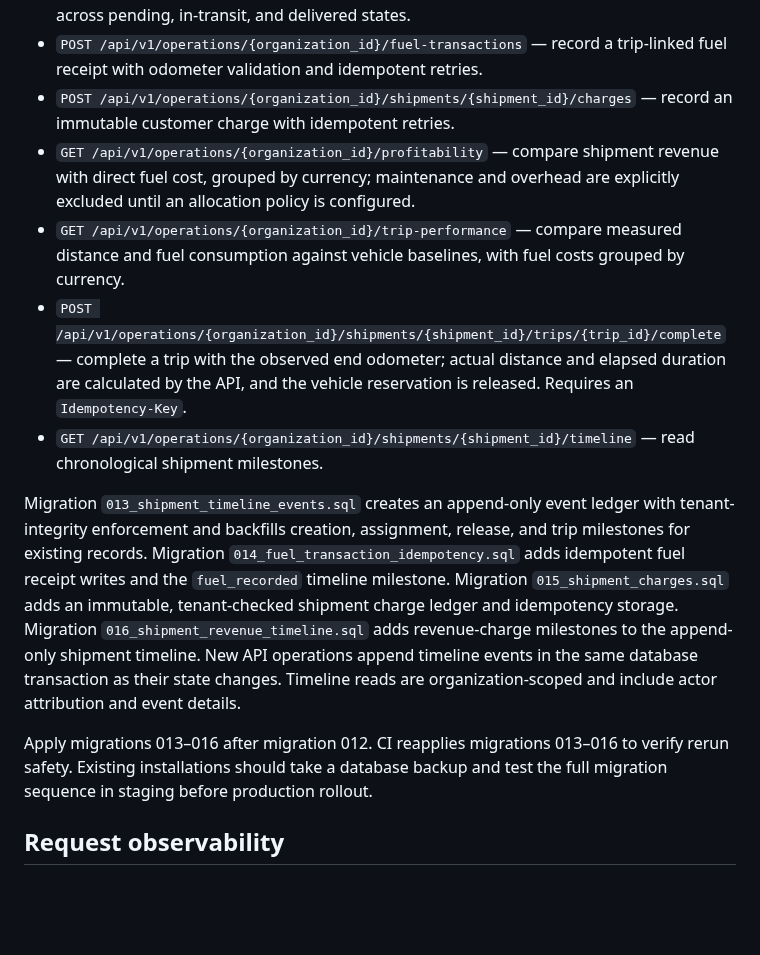
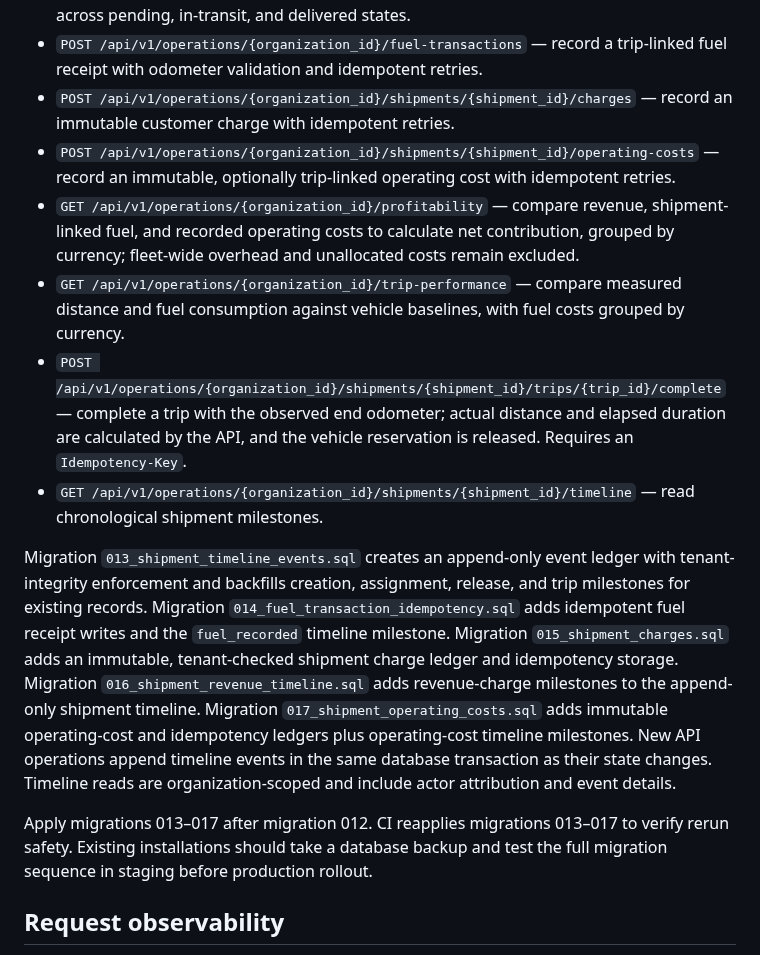
Before and after one commit to GlobalTech638/ai-logistics-platform, a Markdown page: apps/api/README.md, the part around the change. Rendered like a GitHub page; blank space fills up the shorter version.

Commit message:
Document shipment operating costs and net contribution API

```diff
--- a/apps/api/README.md
+++ b/apps/api/README.md
@@ -87,14 +87,15 @@ The operational API exposes these shipment execution endpoints:
 - `GET /api/v1/operations/{organization_id}/shipments/recent` — list recent shipments across pending, in-transit, and delivered states.
 - `POST /api/v1/operations/{organization_id}/fuel-transactions` — record a trip-linked fuel receipt with odometer validation and idempotent retries.
 - `POST /api/v1/operations/{organization_id}/shipments/{shipment_id}/charges` — record an immutable customer charge with idempotent retries.
-- `GET /api/v1/operations/{organization_id}/profitability` — compare shipment revenue with direct fuel cost, grouped by currency; maintenance and overhead are explicitly excluded until an allocation policy is configured.
+- `POST /api/v1/operations/{organization_id}/shipments/{shipment_id}/operating-costs` — record an immutable, optionally trip-linked operating cost with idempotent retries.
+- `GET /api/v1/operations/{organization_id}/profitability` — compare revenue, shipment-linked fuel, and recorded operating costs to calculate net contribution, grouped by currency; fleet-wide overhead and unallocated costs remain excluded.
 - `GET /api/v1/operations/{organization_id}/trip-performance` — compare measured distance and fuel consumption against vehicle baselines, with fuel costs grouped by currency.
 - `POST /api/v1/operations/{organization_id}/shipments/{shipment_id}/trips/{trip_id}/complete` — complete a trip with the observed end odometer; actual distance and elapsed duration are calculated by the API, and the vehicle reservation is released. Requires an `Idempotency-Key`.
 - `GET /api/v1/operations/{organization_id}/shipments/{shipment_id}/timeline` — read chronological shipment milestones.
 
-Migration `013_shipment_timeline_events.sql` creates an append-only event ledger with tenant-integrity enforcement and backfills creation, assignment, release, and trip milestones for existing records. Migration `014_fuel_transaction_idempotency.sql` adds idempotent fuel receipt writes and the `fuel_recorded` timeline milestone. Migration `015_shipment_charges.sql` adds an immutable, tenant-checked shipment charge ledger and idempotency storage. Migration `016_shipment_revenue_timeline.sql` adds revenue-charge milestones to the append-only shipment timeline. New API operations append timeline events in the same database transaction as their state changes. Timeline reads are organization-scoped and include actor attribution and event details.
+Migration `013_shipment_timeline_events.sql` creates an append-only event ledger with tenant-integrity enforcement and backfills creation, assignment, release, and trip milestones for existing records. Migration `014_fuel_transaction_idempotency.sql` adds idempotent fuel receipt writes and the `fuel_recorded` timeline milestone. Migration `015_shipment_charges.sql` adds an immutable, tenant-checked shipment charge ledger and idempotency storage. Migration `016_shipment_revenue_timeline.sql` adds revenue-charge milestones to the append-only shipment timeline. Migration `017_shipment_operating_costs.sql` adds immutable operating-cost and idempotency ledgers plus operating-cost timeline milestones. New API operations append timeline events in the same database transaction as their state changes. Timeline reads are organization-scoped and include actor attribution and event details.
 
-Apply migrations 013–016 after migration 012. CI reapplies migrations 013–016 to verify rerun safety. Existing installations should take a database backup and test the full migration sequence in staging before production rollout.
+Apply migrations 013–017 after migration 012. CI reapplies migrations 013–017 to verify rerun safety. Existing installations should take a database backup and test the full migration sequence in staging before production rollout.
 
 ## Request observability
 
```
